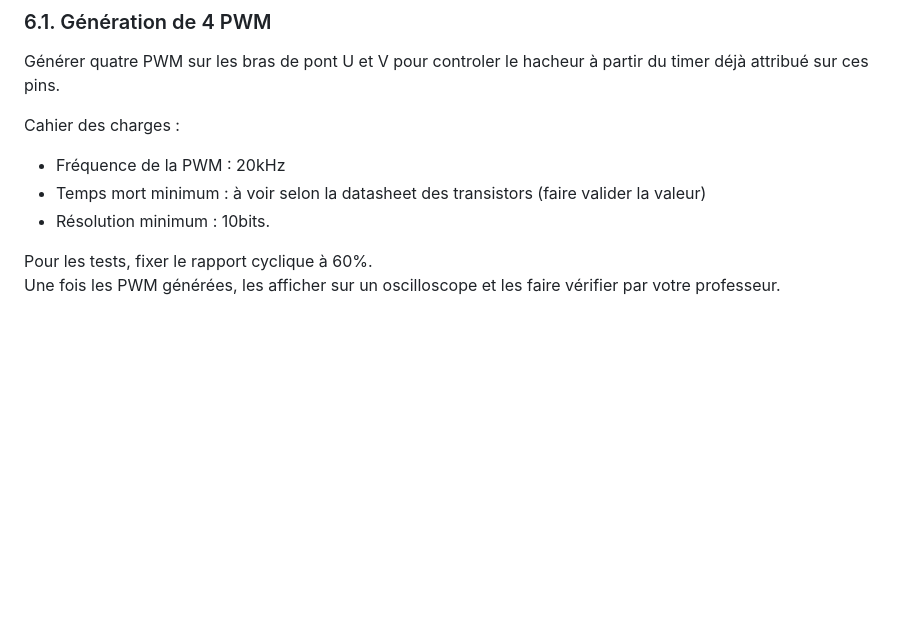
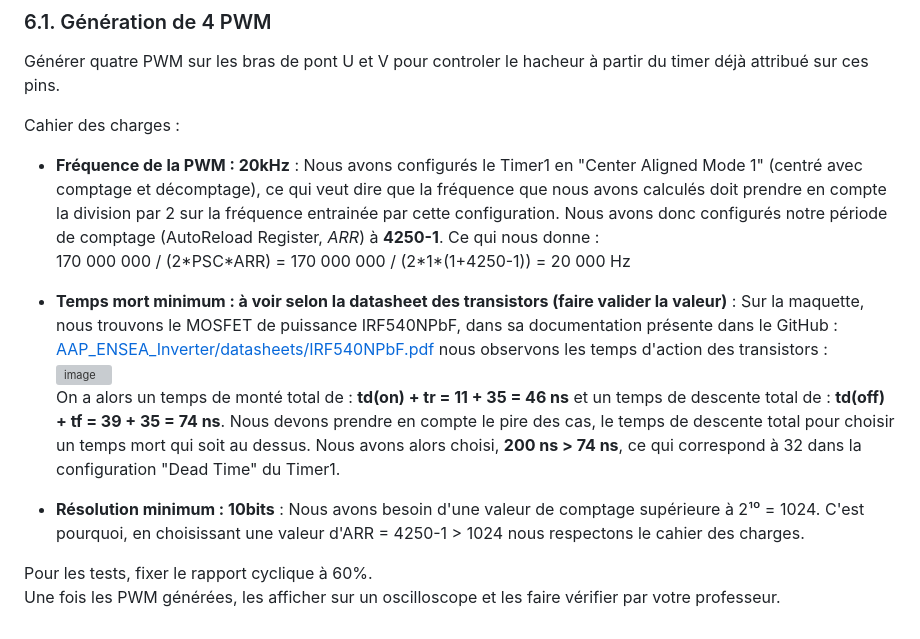
Before and after one commit to OliverBELLIARD/2324_ESE3745_BelliardPriou, a Markdown page: README.md, the part around the change. Drawn GitHub-style; blank space fills up the shorter version; grey boxes are pictures that could not be loaded.

```diff
--- a/README.md
+++ b/README.md
@@ -72,9 +72,13 @@ Objectifs :
 Générer quatre PWM sur les bras de pont U et V pour controler le hacheur à partir du timer déjà attribué sur ces pins.
 
 Cahier des charges :
-- Fréquence de la PWM : 20kHz
-- Temps mort minimum : à voir selon la datasheet des transistors (faire valider la valeur)
-- Résolution minimum : 10bits.
+- **Fréquence de la PWM : 20kHz** : Nous avons configurés le Timer1 en "Center Aligned Mode 1" (centré avec comptage et décomptage), ce qui veut dire que la fréquence que nous avons calculés doit prendre en compte la division par 2 sur la fréquence entrainée par cette configuration. Nous avons donc configurés notre période de comptage (AutoReload Register, *ARR*) à **4250-1**. Ce qui nous donne :
+    170 000 000 / (2\*PSC\*ARR) = 170 000 000 / (2\*1\*(1+4250-1)) = 20 000 Hz
+- **Temps mort minimum : à voir selon la datasheet des transistors (faire valider la valeur)** : Sur la maquette, nous trouvons le MOSFET de puissance IRF540NPbF, dans sa documentation présente dans le GitHub : [AAP_ENSEA_Inverter/datasheets/IRF540NPbF.pdf](https://github.com/DBXYD/AAP_ENSEA_Inverter/blob/master/datasheets/IRF540NPbF.pdf) nous observons les temps d'action des transistors :
+    ![image](https://github.com/user-attachments/assets/670d02d1-0eef-4e65-9f36-6d6f07bfbfe8)
+    On a alors un temps de monté total de : **td(on) + tr = 11 + 35 = 46 ns** et un temps de descente total de : **td(off) + tf = 39 + 35 = 74 ns**. Nous devons prendre en compte le pire des cas, le temps de descente total pour choisir un temps mort qui soit au dessus. Nous avons alors choisi, **200 ns > 74 ns**, ce qui correspond à 32 dans la configuration "Dead Time" du Timer1.
+
+- **Résolution minimum : 10bits** : Nous avons besoin d'une valeur de comptage supérieure à 2¹⁰ = 1024. C'est pourquoi, en choisissant une valeur d'ARR = 4250-1 > 1024 nous respectons le cahier des charges.
 
 Pour les tests, fixer le rapport cyclique à 60%.
 Une fois les PWM générées, les afficher sur un oscilloscope et les faire vérifier par votre professeur.
```
